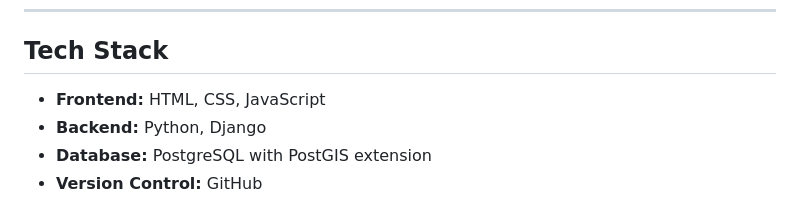
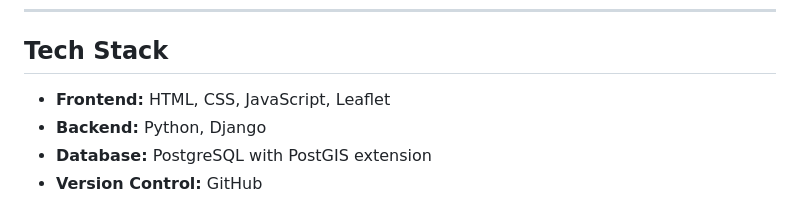
Before and after one commit to philipnyakwaka1/rentals-management-system, a Markdown page: README.md, the part around the change. Drawn GitHub-style.

```diff
--- a/README.md
+++ b/README.md
@@ -6,7 +6,7 @@ This project is a comprehensive application that manages the geographic represen
 
 ## Tech Stack
 
-- **Frontend:** HTML, CSS, JavaScript
+- **Frontend:** HTML, CSS, JavaScript, Leaflet
 - **Backend:** Python, Django
 - **Database:** PostgreSQL with PostGIS extension
 - **Version Control:** GitHub
```
